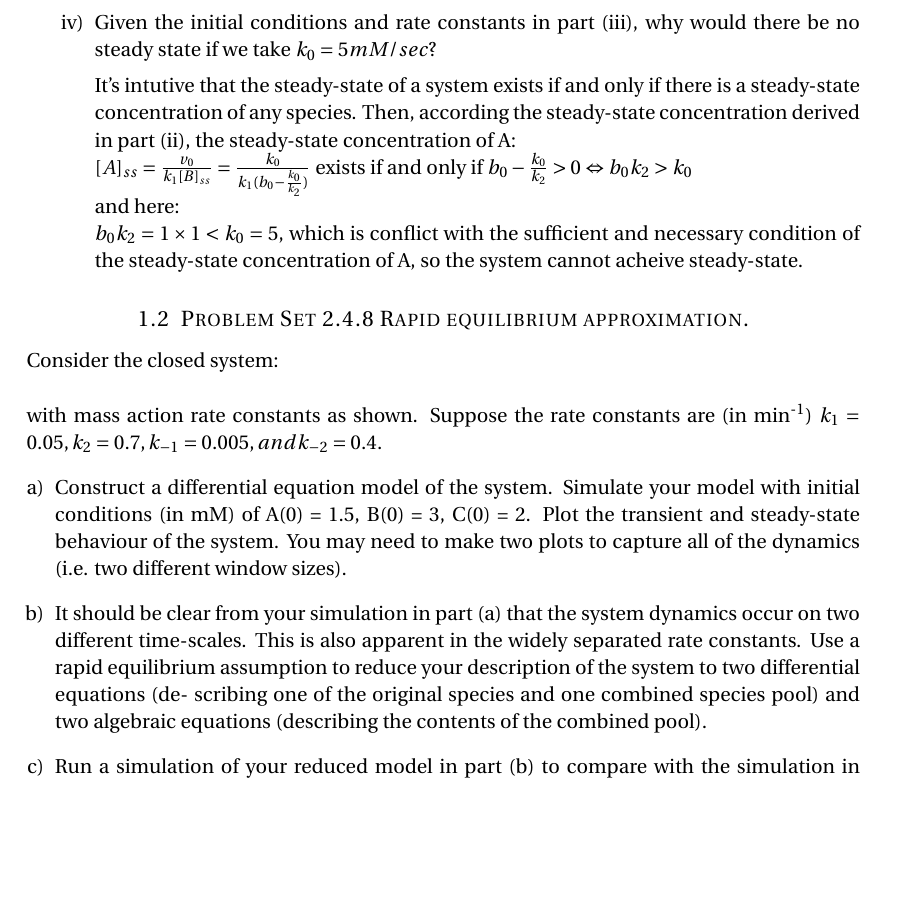
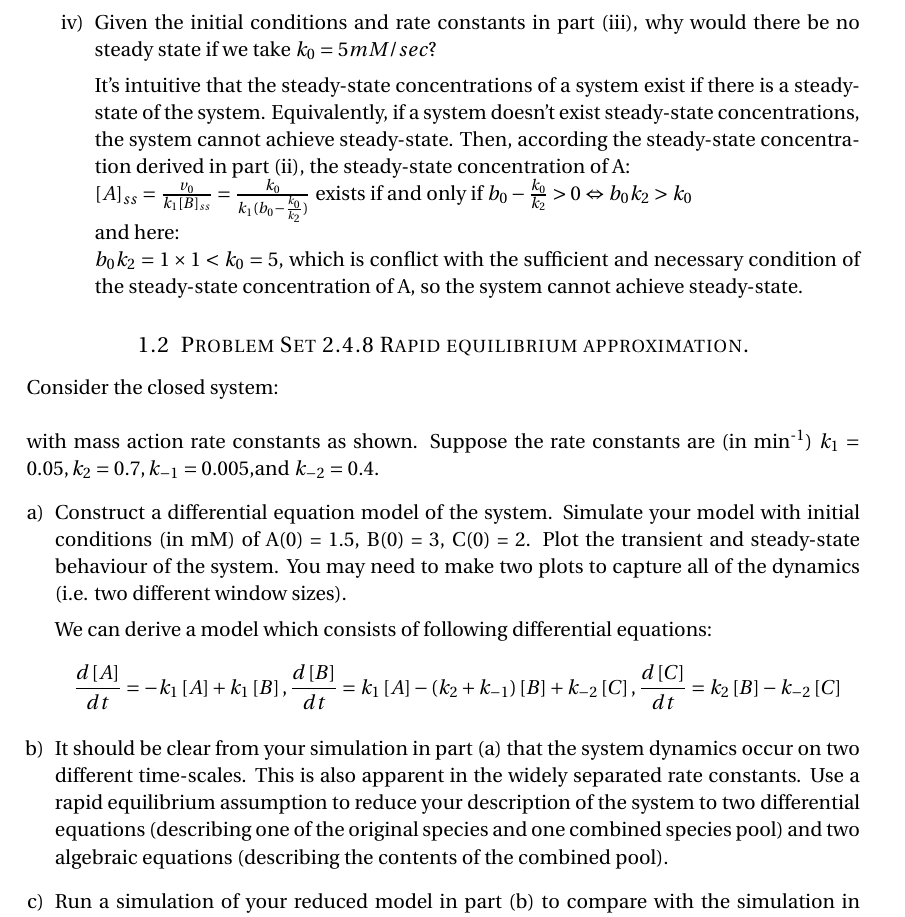
Before and after one commit to hsiaoyi0504/MMSB, a LaTeX problem sheet (hw1/main.tex): part of page 5 of 6, cut so that both start at the same text, the shorter picture padded with empty space. Compiled offline with pdfLaTeX.

Commit message:
update report of hw1

```diff
--- a/hw1/main.tex
+++ b/hw1/main.tex
@@ -187,10 +187,10 @@ Complete the following table. Assume mass action kinetics for all reaction mecha
 			\item Verify your result in (ii) by running a simulation of the system from initial conditions (in mM) of ($\left[A\right], \left[B\right], \left[C\right], \left[D\right], \left[E\right], \left[F\right]) = (1, 1, \frac{1}{2} , 0, 0, 0)$. Take rate constants $k_{0} = 0.5 mM/sec, k_{1} = 3/mM/sec, k_{2} = 1/sec, k_{3} = 4/sec, k_{4} = 1/sec, k_{5} = 5/sec$.
 			\item Given the initial conditions and rate constants in part (iii), why would there be no steady state if we take $k_{0} = 5 mM/sec$?
 
-			It's intutive that the steady-state of a system exists if and only if there is a steady-state concentration of any species. Then, according the steady-state concentration derived in part (ii), the steady-state concentration of A:\\
+			It's intuitive that the steady-state concentrations of a system exist if there is a steady-state of the system. Equivalently, if a system doesn't exist steady-state concentrations, the system cannot achieve steady-state. Then, according the steady-state concentration derived in part (ii), the steady-state concentration of A:\\
 			$\left[A\right]_{ss}=\frac{v_{0}}{k_{1}\left[ B\right]_{ss}}=\frac{k_{0}}{k_{1}(b_{0}-\frac{k_{0}}{k_{2}})}$ exists  if and only if $b_{0}-\frac{k_{0}}{k_{2}}>0 \Leftrightarrow b_{0}k_{2}>k_{0}$ \\
 			and here:\\
-			$b_{0}k_{2}=1 \times 1<k_{0}=5$, which is conflict with the sufficient and necessary condition of the steady-state concentration of A, so the system cannot acheive steady-state.
+			$b_{0}k_{2}=1 \times 1<k_{0}=5$, which is conflict with the sufficient and necessary condition of the steady-state concentration of A, so the system cannot achieve steady-state.
 		\end{enumerate}
 
 	\end{enumerate}
@@ -198,11 +198,17 @@ Complete the following table. Assume mass action kinetics for all reaction mecha
 \subsection{Problem Set 2.4.8 Rapid equilibrium approximation.}
 	Consider the closed system:\\
 	\\
-	with mass action rate constants as shown. Suppose the rate constants are (in min\textsuperscript{-1}) $k_{1} = 0.05, k_{2} = 0.7, k_{-1} = 0.005, and k_{-2} = 0.4$.
+	with mass action rate constants as shown. Suppose the rate constants are (in min\textsuperscript{-1}) $k_{1} = 0.05, k_{2} = 0.7, k_{-1} = 0.005, $and $ k_{-2} = 0.4$.
 	\begin{enumerate}[a)]
 		\item Construct a differential equation model of the system. Simulate your model with initial conditions (in mM) of A(0) = 1.5, B(0) = 3, C(0) = 2. Plot the transient and steady-state behaviour of the system. You may need to make two plots to capture all of the dynamics (i.e. two different window sizes).
 
-		\item It should be clear from your simulation in part (a) that the system dynamics occur on two different time-scales. This is also apparent in the widely separated rate constants. Use a rapid equilibrium assumption to reduce your description of the system to two differential equations (de- scribing one of the original species and one combined species pool) and two algebraic equations (describing the contents of the combined pool).
+		We can derive a model which consists of following differential equations:
+		\begin{align*}
+			\frac{d\left[A\right]}{dt}=-k_{1}\left[A\right]+k_{1}\left[B\right], \frac{d\left[B\right]}{dt}=k_{1}\left[A\right]-(k_{2}+k_{-1})\left[B\right]+k_{-2}\left[C\right], \frac{d\left[C\right]}{dt}=k_{2}\left[B\right]-k_{-2}\left[C\right]
+		\end{align*}
+		\item It should be clear from your simulation in part (a) that the system dynamics occur on two different time-scales. This is also apparent in the widely separated rate constants. Use a rapid equilibrium assumption to reduce your description of the system to two differential equations (describing one of the original species and one combined species pool) and two algebraic equations (describing the contents of the combined pool).
+
+
 
 		\item Run a simulation of your reduced model in part (b) to compare with the simulation in part (a). Verify that the simulation of the reduced system is in good agreement with the original, except for a short initial transient. (Note, you will have to select initial conditions for the reduced system so that the initial total concentration is in agreement with part (a), and the rapid equilibrium condition is satisfied at time t = 0.)
 	\end{enumerate}
```
Also changed, not shown: hw1/img/2.4.8.jpg (added), hw1/main.pdf.
